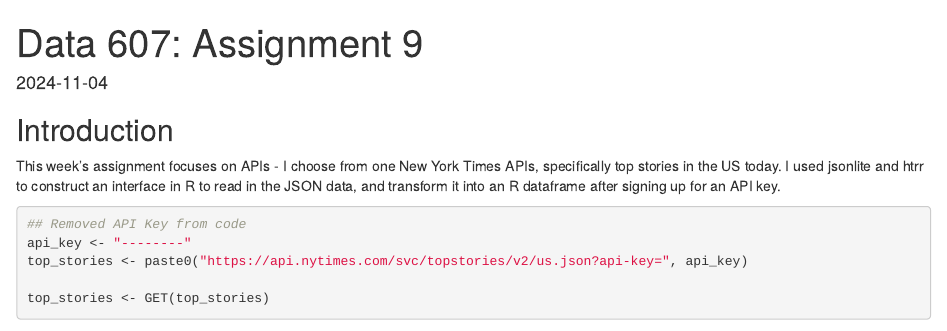
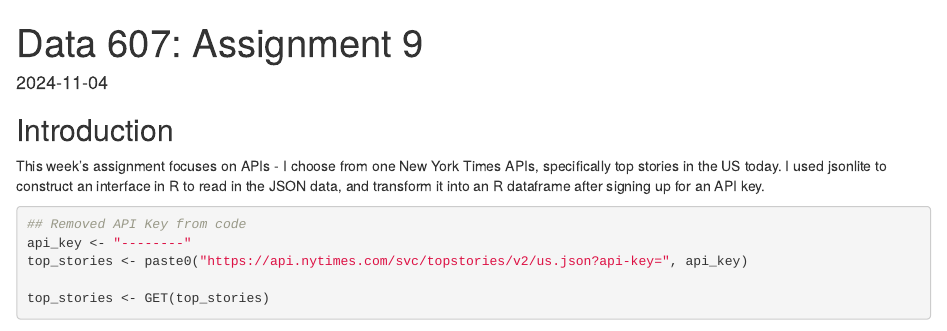
Before and after one commit to nakesha-fray/DATA607, an R Markdown document (Data607_Assignment9_NF.Rmd): the page in a window 1100 px wide, from its top. Rendered offline with R 4.5, knitr and Pandoc, with nearby package versions; some code elsewhere in the file could not run offline.

Commit message:
Update Data607_Assignment9_NF.Rmd

````diff
--- a/Data607_Assignment9_NF.Rmd
+++ b/Data607_Assignment9_NF.Rmd
@@ -14,7 +14,7 @@ library(tidyverse)
 
 ## Introduction
 
-This week's assignment focuses on APIs - I choose from one New York Times APIs, specifically top stories in the US today. I used jsonlite and htrr to construct an interface in R to read in the JSON data, and transform it into an R dataframe after signing up for an API key.
+This week's assignment focuses on APIs - I choose from one New York Times APIs, specifically top stories in the US today. I used jsonlite to construct an interface in R to read in the JSON data, and transform it into an R dataframe after signing up for an API key.
 
 ```{r}
 ## Removed API Key from code
````
